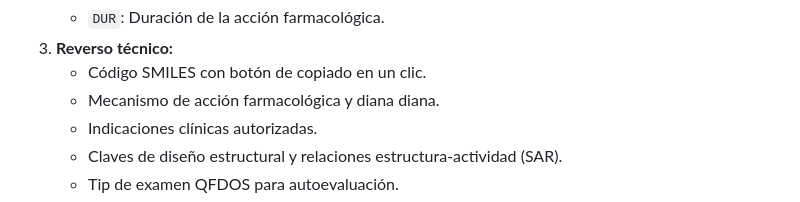
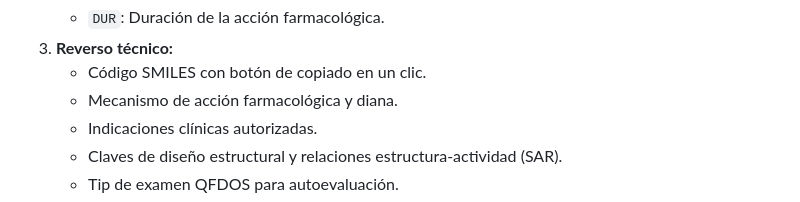
Before and after one commit to jjdmochon/qfdos-cartas, a Markdown page: README.md, the part around the change. Drawn GitHub-style.

Commit message:
fix(readme): corregir palabra duplicada en la descripcion del reverso tecnico

```diff
--- a/README.md
+++ b/README.md
@@ -22,7 +22,7 @@ Diseñado siguiendo el sistema de identidad visual **2627 QFDOS Structural Affin
    - `DUR`: Duración de la acción farmacológica.
 3. **Reverso técnico:**
    - Código SMILES con botón de copiado en un clic.
-   - Mecanismo de acción farmacológica y diana diana.
+   - Mecanismo de acción farmacológica y diana.
    - Indicaciones clínicas autorizadas.
    - Claves de diseño estructural y relaciones estructura-actividad (SAR).
    - Tip de examen QFDOS para autoevaluación.
```
